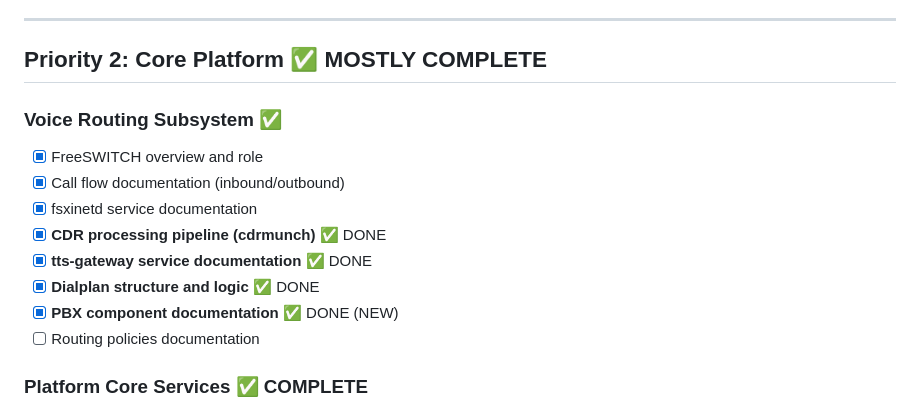
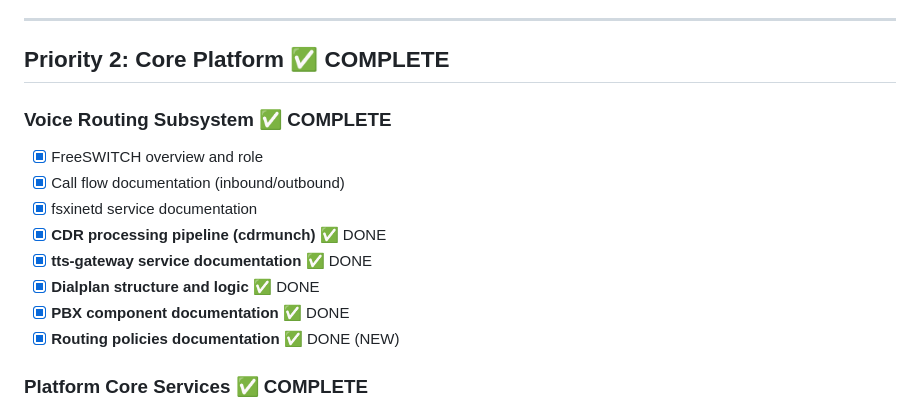
Before and after one commit to SemiConscious/platform-documents, a Markdown page: .project/BACKLOG.md, the part around the change. Drawn GitHub-style.

```diff
--- a/.project/BACKLOG.md
+++ b/.project/BACKLOG.md
@@ -20,17 +20,17 @@ Prioritized list of documentation work. Items move to [COMPLETED.md](COMPLETED.m
 
 ---
 
-## Priority 2: Core Platform ✅ MOSTLY COMPLETE
+## Priority 2: Core Platform ✅ COMPLETE
 
-### Voice Routing Subsystem ✅
+### Voice Routing Subsystem ✅ COMPLETE
 - [x] FreeSWITCH overview and role
 - [x] Call flow documentation (inbound/outbound)
 - [x] fsxinetd service documentation
 - [x] **CDR processing pipeline (cdrmunch)** ✅ DONE
 - [x] **tts-gateway service documentation** ✅ DONE
 - [x] **Dialplan structure and logic** ✅ DONE
-- [x] **PBX component documentation** ✅ DONE (NEW)
-- [ ] Routing policies documentation
+- [x] **PBX component documentation** ✅ DONE
+- [x] **Routing policies documentation** ✅ DONE (NEW)
 
 ### Platform Core Services ✅ COMPLETE
 - [x] **platform-api documentation** ✅ DONE
```
Also changed, not shown: .project/STATUS.md (+29 -10 lines), architecture/voice-routing/routing-policies.md (added, +390 -0 lines).
